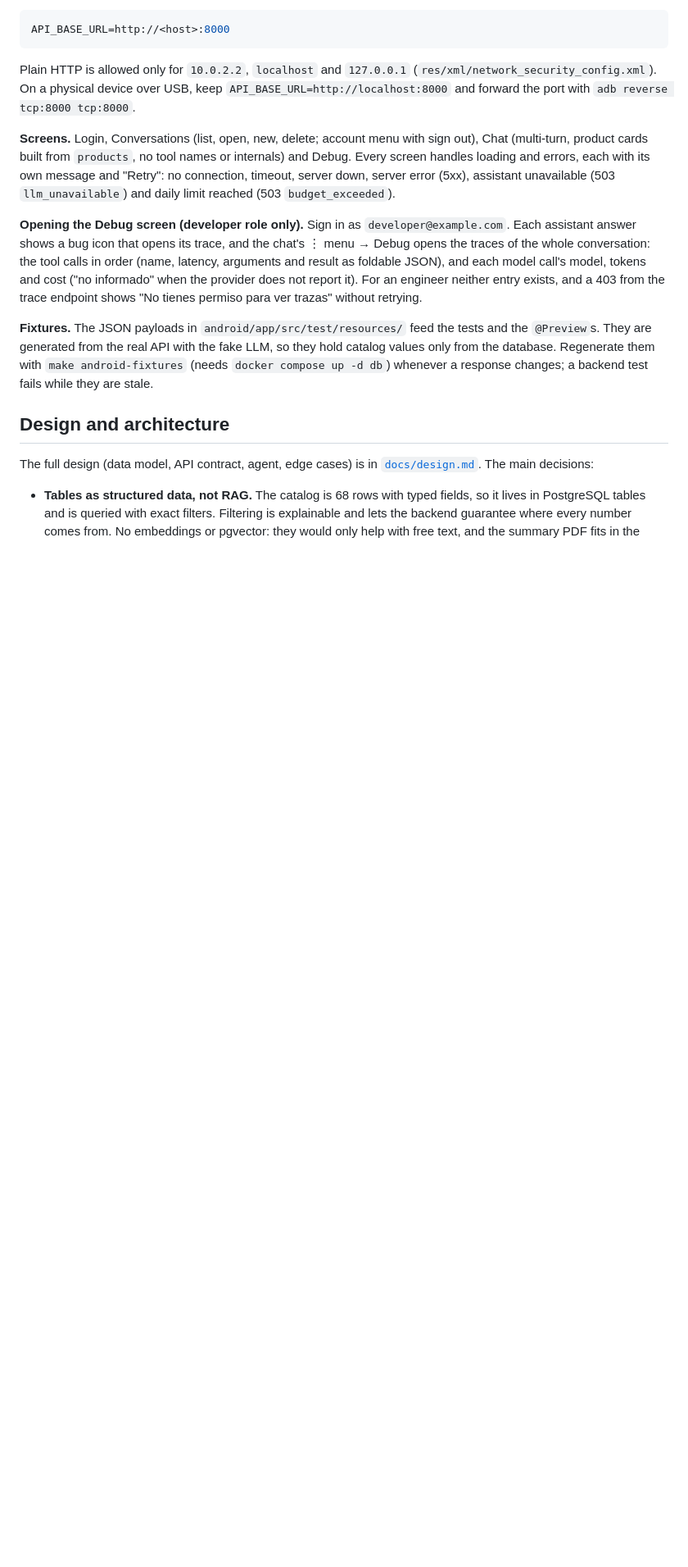
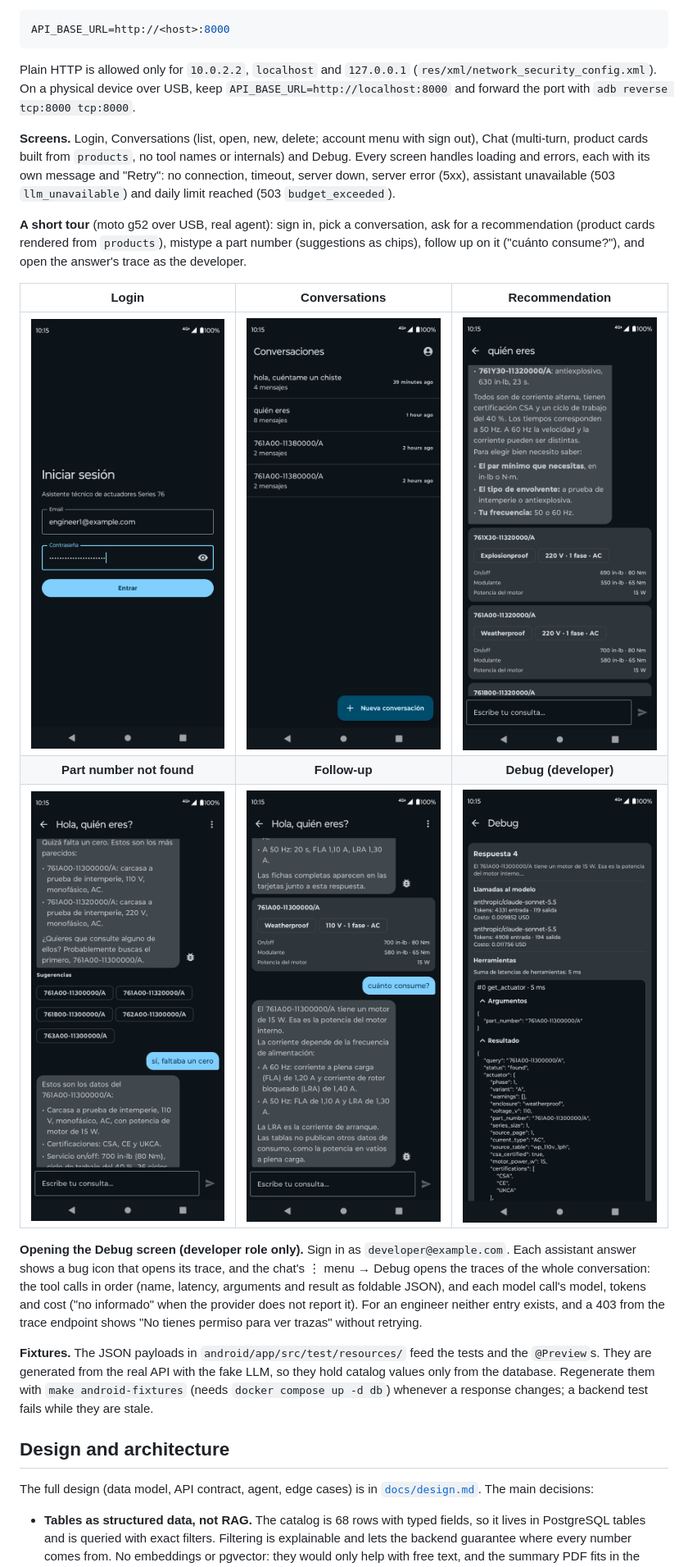
Before and after one commit to samcastroca/series76-assistant, a Markdown page: README.md, the part around the change. Shown at 82% size. Rendered like a GitHub page; pictures changed too: docs/screenshots/chat-follow-up.png (added), docs/screenshots/chat-not-found.png (added), docs/screenshots/chat-recommendation.png (added); blank space fills up the shorter version.

Commit message:
Add an app tour with screenshots to the README
Six screenshots from a moto g52 over USB (login, conversations, recommendation,
not-found suggestions, follow-up, developer trace), shown in the App section.

```diff
--- a/README.md
+++ b/README.md
@@ -232,6 +232,16 @@ screen handles loading and errors, each with its own message and "Retry": no con
 timeout, server down, server error (5xx), assistant unavailable (503 `llm_unavailable`) and
 daily limit reached (503 `budget_exceeded`).
 
+**A short tour** (moto g52 over USB, real agent): sign in, pick a conversation, ask for a
+recommendation (product cards rendered from `products`), mistype a part number (suggestions as
+chips), follow up on it ("cuánto consume?"), and open the answer's trace as the developer.
+
+| Login | Conversations | Recommendation |
+|:-:|:-:|:-:|
+| <img src="docs/screenshots/login.png" width="240" alt="Login screen"> | <img src="docs/screenshots/conversations.png" width="240" alt="Conversations list"> | <img src="docs/screenshots/chat-recommendation.png" width="240" alt="Recommendation with product cards"> |
+| **Part number not found** | **Follow-up** | **Debug (developer)** |
+| <img src="docs/screenshots/chat-not-found.png" width="240" alt="Not found with suggestion chips"> | <img src="docs/screenshots/chat-follow-up.png" width="240" alt="Product card and follow-up question"> | <img src="docs/screenshots/debug.png" width="240" alt="Debug screen with model calls and tool trace"> |
+
 **Opening the Debug screen (developer role only).** Sign in as `developer@example.com`. Each
 assistant answer shows a bug icon that opens its trace, and the chat's ⋮ menu → Debug opens the
 traces of the whole conversation: the tool calls in order (name, latency, arguments and result
```
